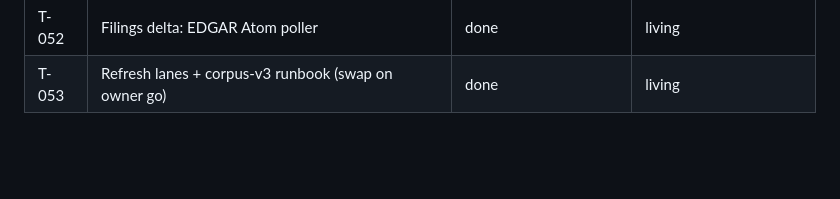
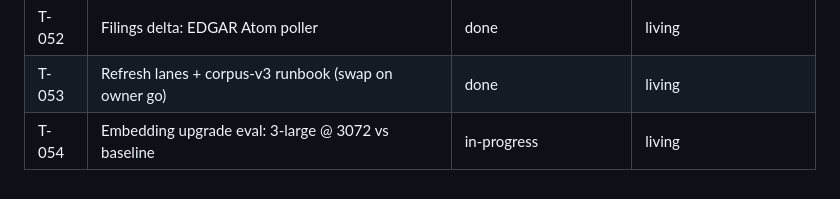
Before and after one commit to worldofhacks/onrecord, a Markdown page: TICKETS.md, the part around the change. GitHub-like rendering; blank space fills up the shorter version.

Commit message:
chore: T-054 ticket — embedding upgrade eval (3-large @ 3072, pooling-bias-aware protocol)
Co-Authored-By: Claude Fable 5 <noreply@anthropic.com>

```diff
--- a/TICKETS.md
+++ b/TICKETS.md
@@ -120,3 +120,4 @@ Plan: `.tdd-swarm/reports/EPIC2-planner.md` (Revision 2 incorporates the adversa
 | T-051 | Hearings on air: live/upcoming stream tracking | done | living | T-036 | standard |
 | T-052 | Filings delta: EDGAR Atom poller | done | living | T-038 | standard |
 | T-053 | Refresh lanes + corpus-v3 runbook (swap on owner go) | done | living | T-051, T-052 | standard |
+| T-054 | Embedding upgrade eval: 3-large @ 3072 vs baseline | in-progress | living | T-047 | standard |
```
Also changed, not shown: tickets/T-054.md (added, +59 -0 lines).
